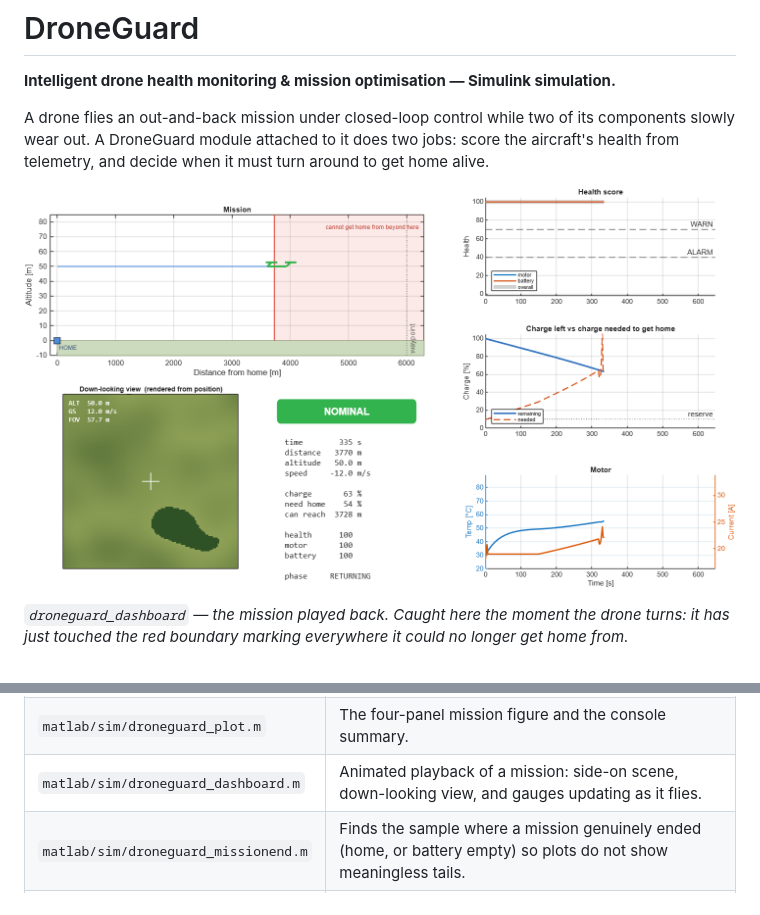
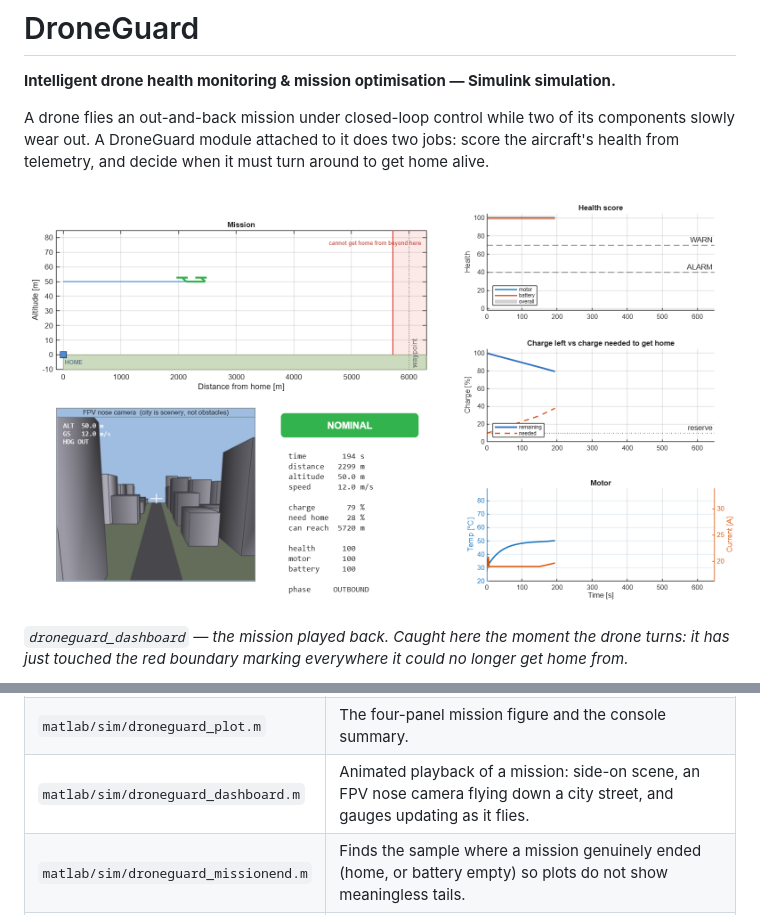
Before and after one commit to plufle/DroneGuard-Intelligent-drone-health-monitoring-mission-optimisation, a Markdown page: README.md, 2 parts joined by grey strips. Drawn GitHub-style; pictures changed too: docs/images/droneguard_dashboard.png.

```diff
--- a/README.md
+++ b/README.md
@@ -99,7 +99,7 @@ pictures.
 | `matlab/sim/droneguard_run.m` | One-command entry point: load parameters, simulate, plot. |
 | `matlab/sim/droneguard_compare.m` | Flies the identical mission twice — dynamic vs fixed turn-back rule — and plots them together. |
 | `matlab/sim/droneguard_plot.m` | The four-panel mission figure and the console summary. |
-| `matlab/sim/droneguard_dashboard.m` | Animated playback of a mission: side-on scene, down-looking view, and gauges updating as it flies. |
+| `matlab/sim/droneguard_dashboard.m` | Animated playback of a mission: side-on scene, an FPV nose camera flying down a city street, and gauges updating as it flies. |
 | `matlab/sim/droneguard_missionend.m` | Finds the sample where a mission genuinely ended (home, or battery empty) so plots do not show meaningless tails. |
 | `docs/DroneGuard.pdf` | The original project deck this is built from. |
 
```
Also changed, not shown: CLAUDE.md (added, +167 -0 lines), laptop_droneguard/README.md (deleted, +0 -25 lines), matlab/README.md (+30 -10 lines), 8 other files.
